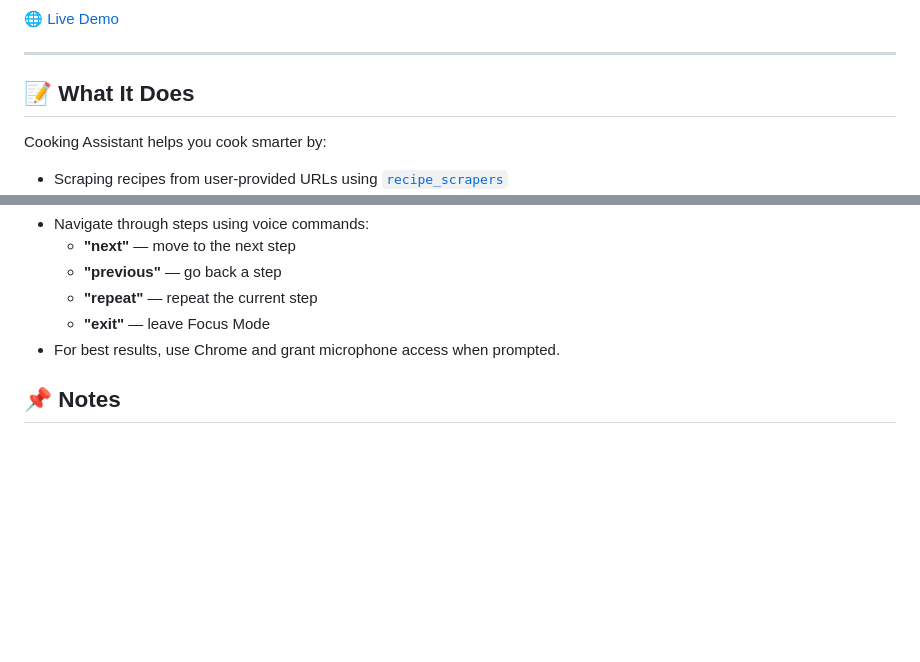
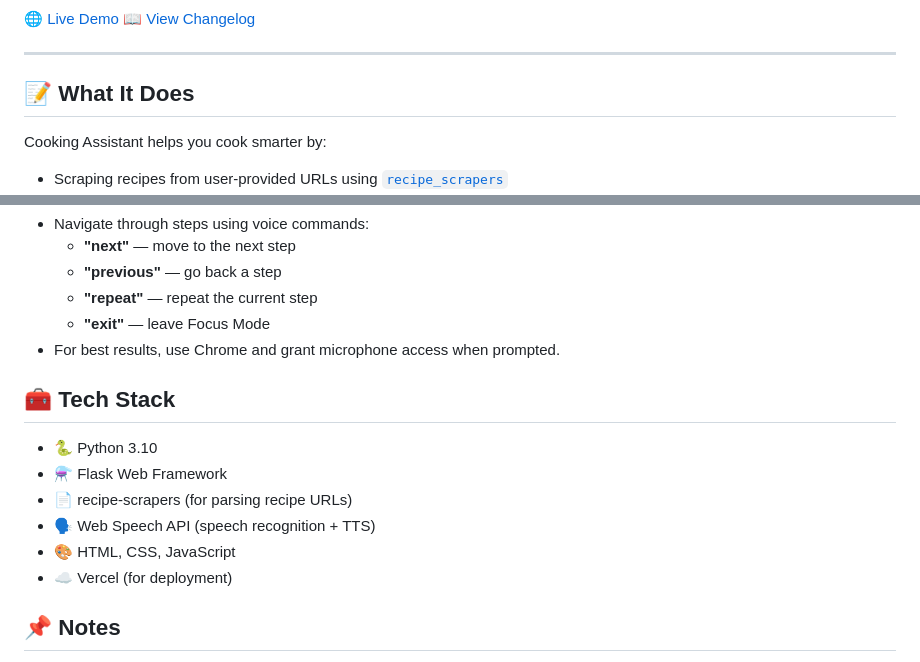
Before and after one commit to kayvour/cooking-assistant, a Markdown page: readme.md, 2 parts joined by grey strips. GitHub-like rendering; blank space fills up the shorter version.

```diff
--- a/readme.md
+++ b/readme.md
@@ -5,4 +7,5 @@ A Flask-based web app that scrapes recipes from URLs and guides you hands-free t
 🌐 [Live Demo](https://cooking-assistant-phi.vercel.app/)
+📖 [View Changelog](./changelog.md)
 
 ---
 
@@ -101,6 +104,14 @@ http://127.0.0.1:5000/
   - **"exit"** — leave Focus Mode
 - For best results, use Chrome and grant microphone access when prompted.
 
+## 🧰 Tech Stack
+- 🐍 Python 3.10
+- ⚗️ Flask Web Framework
+- 📄 recipe-scrapers (for parsing recipe URLs)
+- 🗣️ Web Speech API (speech recognition + TTS)
+- 🎨 HTML, CSS, JavaScript
+- ☁️ Vercel (for deployment)
+
 ## 📌 Notes
 
 - Speech recognition works best in Chrome due to Web Speech API support.
```
Also changed, not shown: other parts of readme.md (+2 -0 lines).
